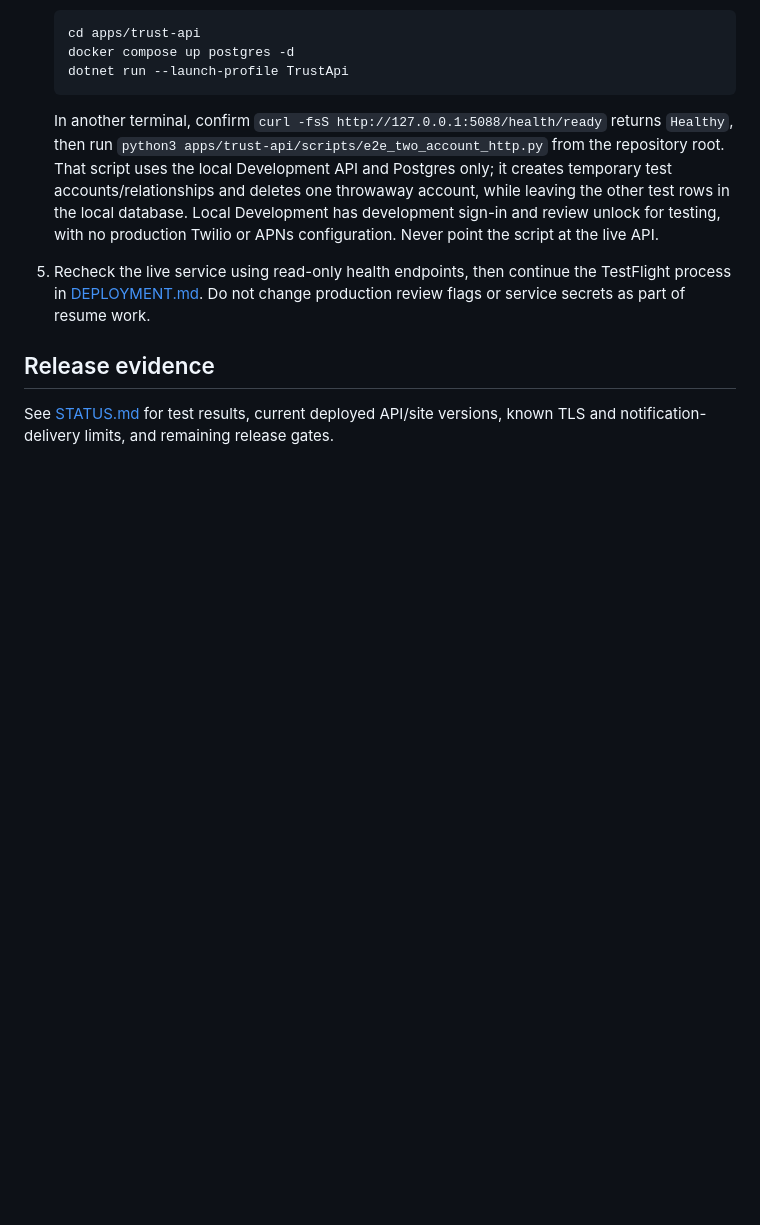
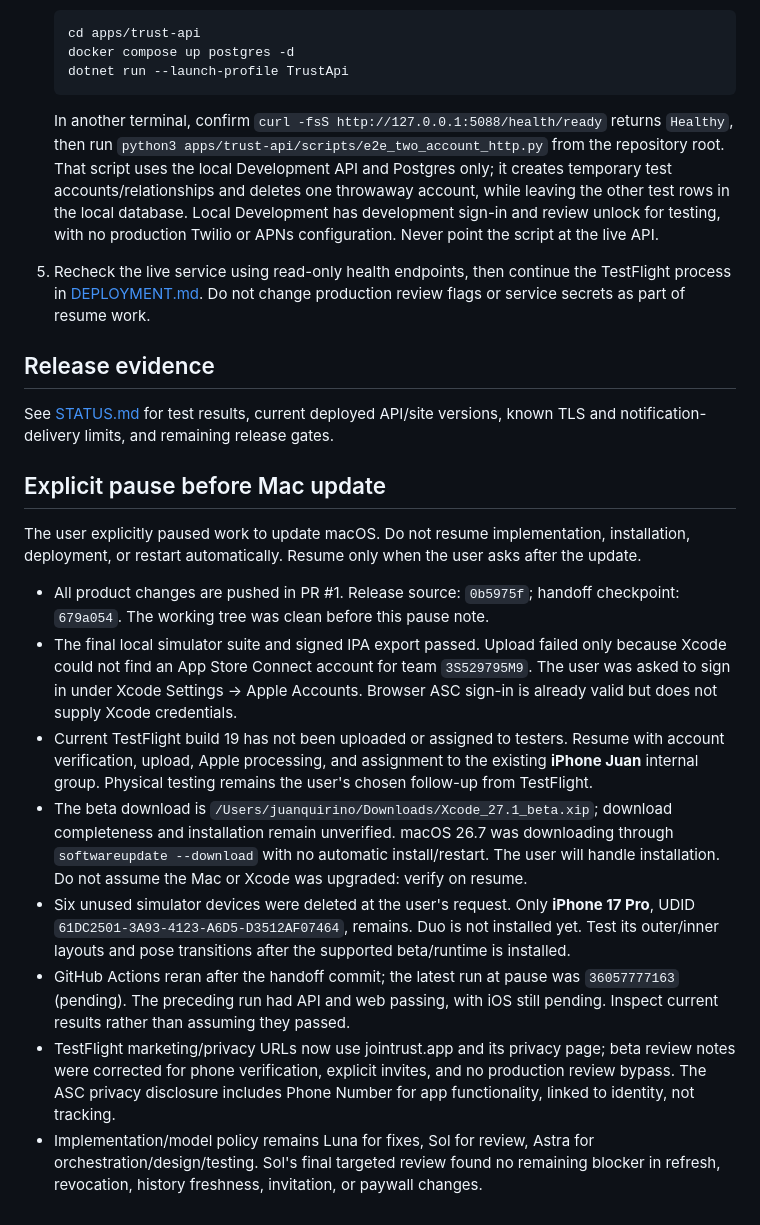
Before and after one commit to QuirinoC/trust, a Markdown page: docs/RESUME.md, the part around the change. Drawn GitHub-style; blank space fills up the shorter version.

Commit message:
Save explicit pause and restart recovery instructions

```diff
--- a/docs/RESUME.md
+++ b/docs/RESUME.md
@@ -31,3 +31,16 @@ Checkpoint: 2026-09-24. The release candidate is commit `0b5975f` in [PR #1](htt
 ## Release evidence
 
 See [STATUS.md](STATUS.md) for test results, current deployed API/site versions, known TLS and notification-delivery limits, and remaining release gates.
+
+## Explicit pause before Mac update
+
+The user explicitly paused work to update macOS. Do not resume implementation, installation, deployment, or restart automatically. Resume only when the user asks after the update.
+
+- All product changes are pushed in PR #1. Release source: `0b5975f`; handoff checkpoint: `679a054`. The working tree was clean before this pause note.
+- The final local simulator suite and signed IPA export passed. Upload failed only because Xcode could not find an App Store Connect account for team `3S529795M9`. The user was asked to sign in under Xcode Settings → Apple Accounts. Browser ASC sign-in is already valid but does not supply Xcode credentials.
+- Current TestFlight build 19 has not been uploaded or assigned to testers. Resume with account verification, upload, Apple processing, and assignment to the existing **iPhone Juan** internal group. Physical testing remains the user's chosen follow-up from TestFlight.
+- The beta download is `/Users/juanquirino/Downloads/Xcode_27.1_beta.xip`; download completeness and installation remain unverified. macOS 26.7 was downloading through `softwareupdate --download` with no automatic install/restart. The user will handle installation. Do not assume the Mac or Xcode was upgraded: verify on resume.
+- Six unused simulator devices were deleted at the user's request. Only **iPhone 17 Pro**, UDID `61DC2501-3A93-4123-A6D5-D3512AF07464`, remains. Duo is not installed yet. Test its outer/inner layouts and pose transitions after the supported beta/runtime is installed.
+- GitHub Actions reran after the handoff commit; the latest run at pause was `36057777163` (pending). The preceding run had API and web passing, with iOS still pending. Inspect current results rather than assuming they passed.
+- TestFlight marketing/privacy URLs now use jointrust.app and its privacy page; beta review notes were corrected for phone verification, explicit invites, and no production review bypass. The ASC privacy disclosure includes Phone Number for app functionality, linked to identity, not tracking.
+- Implementation/model policy remains Luna for fixes, Sol for review, Astra for orchestration/design/testing. Sol's final targeted review found no remaining blocker in refresh, revocation, history freshness, invitation, or paywall changes.
```
